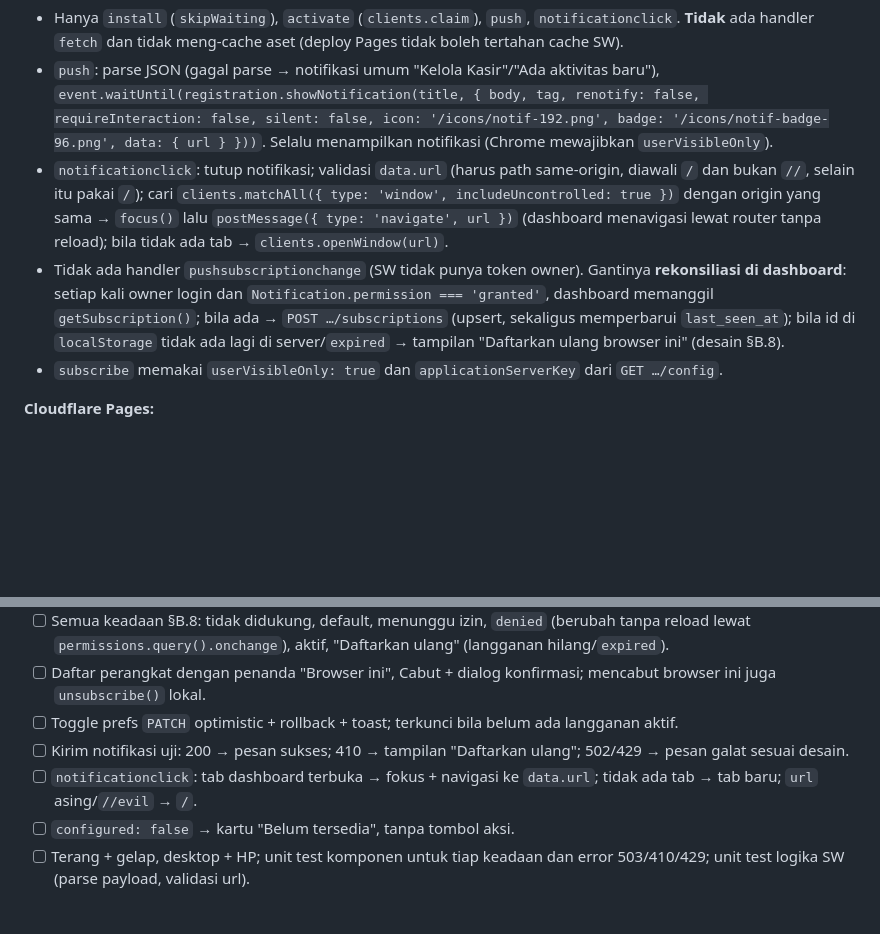
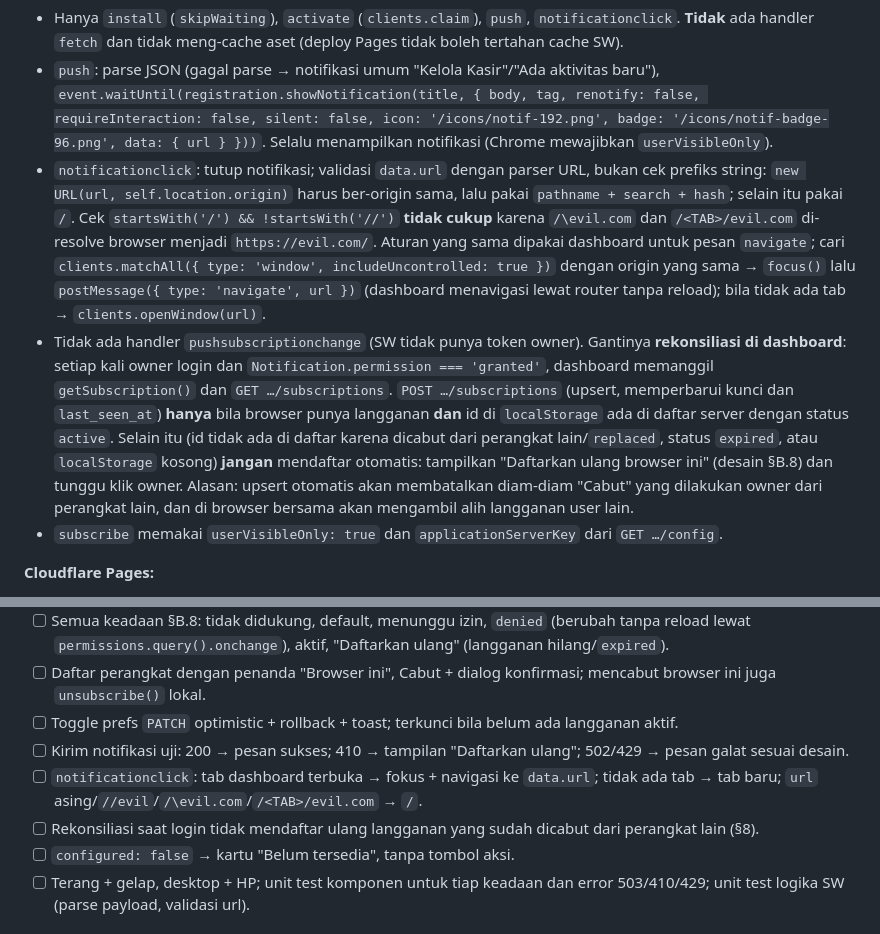
Before and after one commit to simanjuntakalbert57/kelola-kasir, a Markdown page: docs/adr/0017-web-push-transaction-notifications.md, 2 parts joined by grey strips. Drawn GitHub-style; blank space fills up the shorter version.

Commit message:
docs(adr-0017): parse-based url validation and no auto re-register after remote revoke (DEAR-102)
Co-Authored-By: Claude Opus 5.5 <noreply@anthropic.com>
Co-authored-by: multica-agent <github@multica.ai>

```diff
--- a/docs/adr/0017-web-push-transaction-notifications.md
+++ b/docs/adr/0017-web-push-transaction-notifications.md
@@ -162,8 +162,8 @@ Semua endpoint: `ownerAuth` dan **role `owner`** di gerai token (manager → `40
 **Service Worker** (`apps/dashboard/public/sw.js`, disajikan sebagai `/sw.js` → scope `/` seluruh dashboard; JS biasa, tidak di-bundle Vite):
 - Hanya `install` (`skipWaiting`), `activate` (`clients.claim`), `push`, `notificationclick`. **Tidak** ada handler `fetch` dan tidak meng-cache aset (deploy Pages tidak boleh tertahan cache SW).
 - `push`: parse JSON (gagal parse → notifikasi umum "Kelola Kasir"/"Ada aktivitas baru"), `event.waitUntil(registration.showNotification(title, { body, tag, renotify: false, requireInteraction: false, silent: false, icon: '/icons/notif-192.png', badge: '/icons/notif-badge-96.png', data: { url } }))`. Selalu menampilkan notifikasi (Chrome mewajibkan `userVisibleOnly`).
-- `notificationclick`: tutup notifikasi; validasi `data.url` (harus path same-origin, diawali `/` dan bukan `//`, selain itu pakai `/`); cari `clients.matchAll({ type: 'window', includeUncontrolled: true })` dengan origin yang sama → `focus()` lalu `postMessage({ type: 'navigate', url })` (dashboard menavigasi lewat router tanpa reload); bila tidak ada tab → `clients.openWindow(url)`.
-- Tidak ada handler `pushsubscriptionchange` (SW tidak punya token owner). Gantinya **rekonsiliasi di dashboard**: setiap kali owner login dan `Notification.permission === 'granted'`, dashboard memanggil `getSubscription()`; bila ada → `POST …/subscriptions` (upsert, sekaligus memperbarui `last_seen_at`); bila id di `localStorage` tidak ada lagi di server/`expired` → tampilan "Daftarkan ulang browser ini" (desain §B.8).
+- `notificationclick`: tutup notifikasi; validasi `data.url` dengan parser URL, bukan cek prefiks string: `new URL(url, self.location.origin)` harus ber-origin sama, lalu pakai `pathname + search + hash`; selain itu pakai `/`. Cek `startsWith('/') && !startsWith('//')` **tidak cukup** karena `/\evil.com` dan `/<TAB>/evil.com` di-resolve browser menjadi `https://evil.com/`. Aturan yang sama dipakai dashboard untuk pesan `navigate`; cari `clients.matchAll({ type: 'window', includeUncontrolled: true })` dengan origin yang sama → `focus()` lalu `postMessage({ type: 'navigate', url })` (dashboard menavigasi lewat router tanpa reload); bila tidak ada tab → `clients.openWindow(url)`.
+- Tidak ada handler `pushsubscriptionchange` (SW tidak punya token owner). Gantinya **rekonsiliasi di dashboard**: setiap kali owner login dan `Notification.permission === 'granted'`, dashboard memanggil `getSubscription()` dan `GET …/subscriptions`. `POST …/subscriptions` (upsert, memperbarui kunci dan `last_seen_at`) **hanya** bila browser punya langganan **dan** id di `localStorage` ada di daftar server dengan status `active`. Selain itu (id tidak ada di daftar karena dicabut dari perangkat lain/`replaced`, status `expired`, atau `localStorage` kosong) **jangan** mendaftar otomatis: tampilkan "Daftarkan ulang browser ini" (desain §B.8) dan tunggu klik owner. Alasan: upsert otomatis akan membatalkan diam-diam "Cabut" yang dilakukan owner dari perangkat lain, dan di browser bersama akan mengambil alih langganan user lain.
 - `subscribe` memakai `userVisibleOnly: true` dan `applicationServerKey` dari `GET …/config`.
 
 **Cloudflare Pages:**
@@ -247,7 +247,8 @@ Kriteria penerimaan:
 - [ ] Daftar perangkat dengan penanda "Browser ini", Cabut + dialog konfirmasi; mencabut browser ini juga `unsubscribe()` lokal.
 - [ ] Toggle prefs `PATCH` optimistic + rollback + toast; terkunci bila belum ada langganan aktif.
 - [ ] Kirim notifikasi uji: 200 → pesan sukses; 410 → tampilan "Daftarkan ulang"; 502/429 → pesan galat sesuai desain.
-- [ ] `notificationclick`: tab dashboard terbuka → fokus + navigasi ke `data.url`; tidak ada tab → tab baru; `url` asing/`//evil` → `/`.
+- [ ] `notificationclick`: tab dashboard terbuka → fokus + navigasi ke `data.url`; tidak ada tab → tab baru; `url` asing/`//evil`/`/\evil.com`/`/<TAB>/evil.com` → `/`.
+- [ ] Rekonsiliasi saat login tidak mendaftar ulang langganan yang sudah dicabut dari perangkat lain (§8).
 - [ ] `configured: false` → kartu "Belum tersedia", tanpa tombol aksi.
 - [ ] Terang + gelap, desktop + HP; unit test komponen untuk tiap keadaan dan error 503/410/429; unit test logika SW (parse payload, validasi url).
 
```
